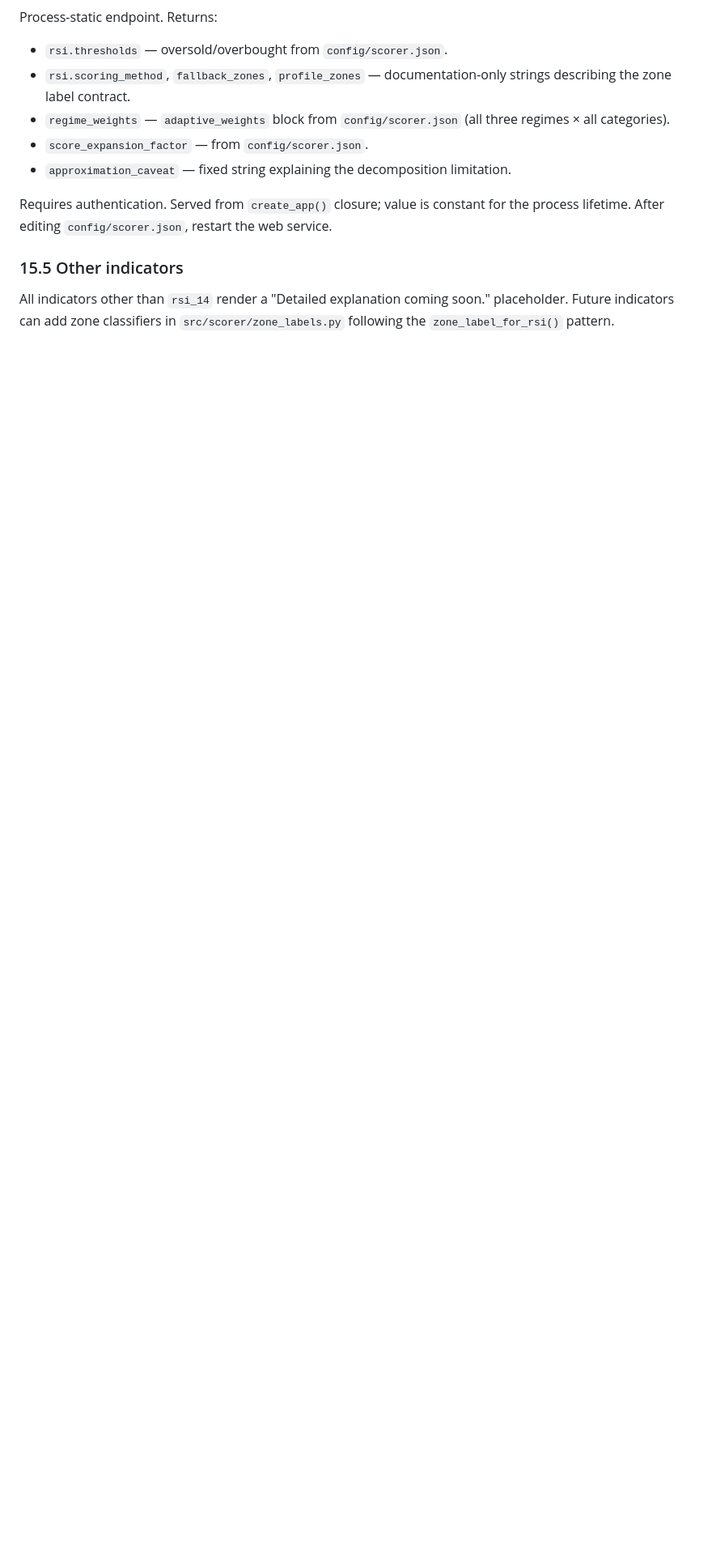
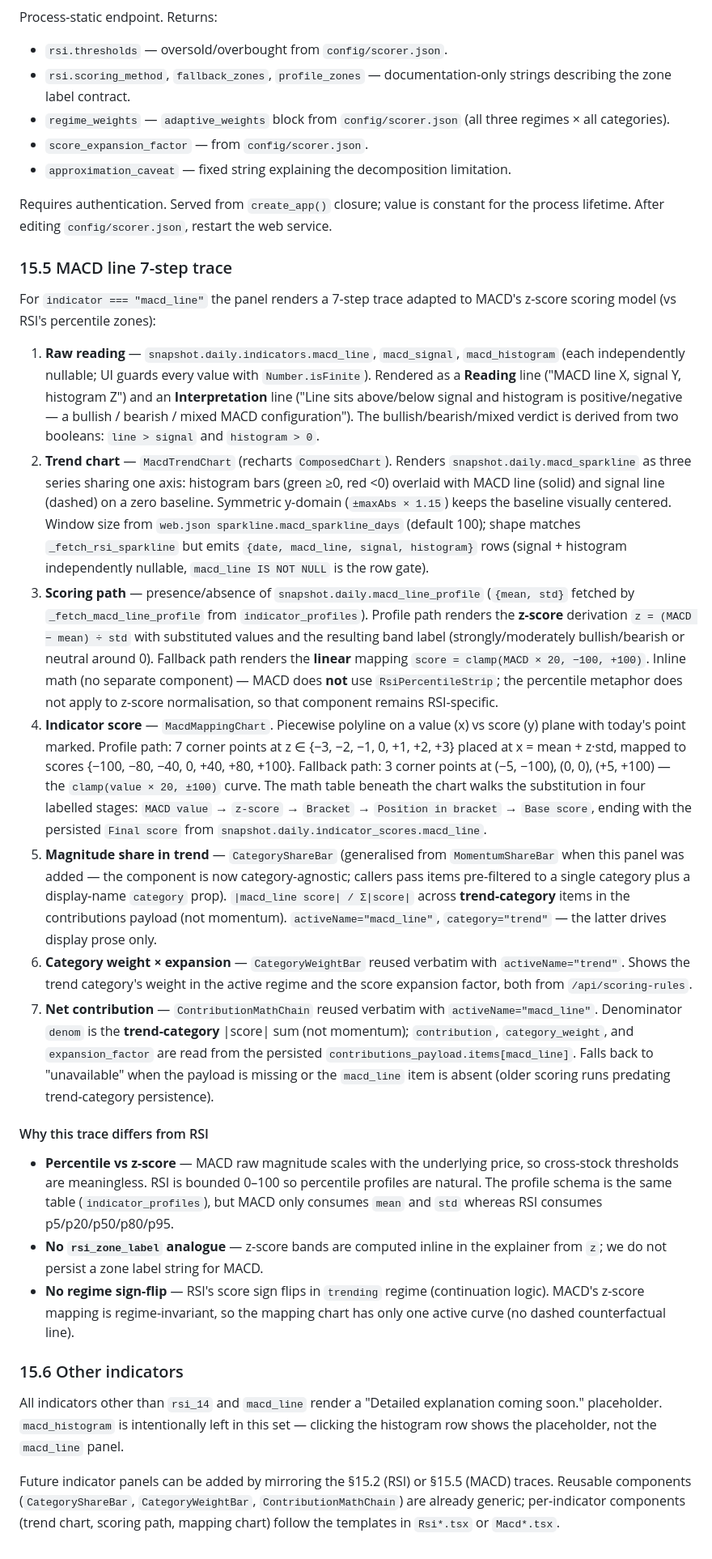
Before and after one commit to nhevan/ticker-tide, a Markdown page: DESIGN.md, the part around the change. Shown at 81% size. Rendered like a GitHub page; blank space fills up the shorter version.

Commit message:
docs: MACD line explainer — DESIGN §15.5, CONFIG sparkline key, hot.md
- DESIGN.md: new §15.5 MACD line 7-step trace mirroring §15.2's RSI
  format, plus a 'Why this trace differs from RSI' subsection
  (percentile vs z-score, no zone label persistence, no regime
  sign-flip). Original §15.5 'Other indicators' renumbered to §15.6
  and updated to acknowledge both rsi_14 and macd_line panels.
- CONFIG.md: new sparkline.macd_sparkline_days row + mention in the
  'no re-run required' list.
- hot.md: current task cleared; Recent History entry rewritten to
  reflect the full 7-step panel landing (not just the scaffold).

```diff
--- a/DESIGN.md
+++ b/DESIGN.md
@@ -1614,6 +1614,26 @@ Process-static endpoint. Returns:
 
 Requires authentication. Served from `create_app()` closure; value is constant for the process lifetime. After editing `config/scorer.json`, restart the web service.
 
-### 15.5 Other indicators
-
-All indicators other than `rsi_14` render a "Detailed explanation coming soon." placeholder. Future indicators can add zone classifiers in `src/scorer/zone_labels.py` following the `zone_label_for_rsi()` pattern.
+### 15.5 MACD line 7-step trace
+
+For `indicator === "macd_line"` the panel renders a 7-step trace adapted to MACD's z-score scoring model (vs RSI's percentile zones):
+
+1. **Raw reading** — `snapshot.daily.indicators.macd_line`, `macd_signal`, `macd_histogram` (each independently nullable; UI guards every value with `Number.isFinite`). Rendered as a **Reading** line ("MACD line X, signal Y, histogram Z") and an **Interpretation** line ("Line sits above/below signal and histogram is positive/negative — a bullish / bearish / mixed MACD configuration"). The bullish/bearish/mixed verdict is derived from two booleans: `line > signal` and `histogram > 0`.
+2. **Trend chart** — `MacdTrendChart` (recharts `ComposedChart`). Renders `snapshot.daily.macd_sparkline` as three series sharing one axis: histogram bars (green ≥0, red <0) overlaid with MACD line (solid) and signal line (dashed) on a zero baseline. Symmetric y-domain (`±maxAbs × 1.15`) keeps the baseline visually centered. Window size from `web.json sparkline.macd_sparkline_days` (default 100); shape matches `_fetch_rsi_sparkline` but emits `{date, macd_line, signal, histogram}` rows (signal + histogram independently nullable, `macd_line IS NOT NULL` is the row gate).
+3. **Scoring path** — presence/absence of `snapshot.daily.macd_line_profile` (`{mean, std}` fetched by `_fetch_macd_line_profile` from `indicator_profiles`). Profile path renders the **z-score** derivation `z = (MACD − mean) ÷ std` with substituted values and the resulting band label (strongly/moderately bullish/bearish or neutral around 0). Fallback path renders the **linear** mapping `score = clamp(MACD × 20, −100, +100)`. Inline math (no separate component) — MACD does **not** use `RsiPercentileStrip`; the percentile metaphor does not apply to z-score normalisation, so that component remains RSI-specific.
+4. **Indicator score** — `MacdMappingChart`. Piecewise polyline on a value (x) vs score (y) plane with today's point marked. Profile path: 7 corner points at z ∈ {−3, −2, −1, 0, +1, +2, +3} placed at x = mean + z·std, mapped to scores {−100, −80, −40, 0, +40, +80, +100}. Fallback path: 3 corner points at (−5, −100), (0, 0), (+5, +100) — the `clamp(value × 20, ±100)` curve. The math table beneath the chart walks the substitution in four labelled stages: `MACD value` → `z-score` → `Bracket` → `Position in bracket` → `Base score`, ending with the persisted `Final score` from `snapshot.daily.indicator_scores.macd_line`.
+5. **Magnitude share in trend** — `CategoryShareBar` (generalised from `MomentumShareBar` when this panel was added — the component is now category-agnostic; callers pass items pre-filtered to a single category plus a display-name `category` prop). `|macd_line score| / Σ|score|` across **trend-category** items in the contributions payload (not momentum). `activeName="macd_line"`, `category="trend"` — the latter drives display prose only.
+6. **Category weight × expansion** — `CategoryWeightBar` reused verbatim with `activeName="trend"`. Shows the trend category's weight in the active regime and the score expansion factor, both from `/api/scoring-rules`.
+7. **Net contribution** — `ContributionMathChain` reused verbatim with `activeName="macd_line"`. Denominator `denom` is the **trend-category** |score| sum (not momentum); `contribution`, `category_weight`, and `expansion_factor` are read from the persisted `contributions_payload.items[macd_line]`. Falls back to "unavailable" when the payload is missing or the `macd_line` item is absent (older scoring runs predating trend-category persistence).
+
+#### Why this trace differs from RSI
+
+- **Percentile vs z-score** — MACD raw magnitude scales with the underlying price, so cross-stock thresholds are meaningless. RSI is bounded 0–100 so percentile profiles are natural. The profile schema is the same table (`indicator_profiles`), but MACD only consumes `mean` and `std` whereas RSI consumes p5/p20/p50/p80/p95.
+- **No `rsi_zone_label` analogue** — z-score bands are computed inline in the explainer from `z`; we do not persist a zone label string for MACD.
+- **No regime sign-flip** — RSI's score sign flips in `trending` regime (continuation logic). MACD's z-score mapping is regime-invariant, so the mapping chart has only one active curve (no dashed counterfactual line).
+
+### 15.6 Other indicators
+
+All indicators other than `rsi_14` and `macd_line` render a "Detailed explanation coming soon." placeholder. `macd_histogram` is intentionally left in this set — clicking the histogram row shows the placeholder, not the `macd_line` panel.
+
+Future indicator panels can be added by mirroring the §15.2 (RSI) or §15.5 (MACD) traces. Reusable components (`CategoryShareBar`, `CategoryWeightBar`, `ContributionMathChain`) are already generic; per-indicator components (trend chart, scoring path, mapping chart) follow the templates in `Rsi*.tsx` or `Macd*.tsx`.
```
Also changed, not shown: CONFIG.md (+2 -1 lines), hot.md (+3 -9 lines).
